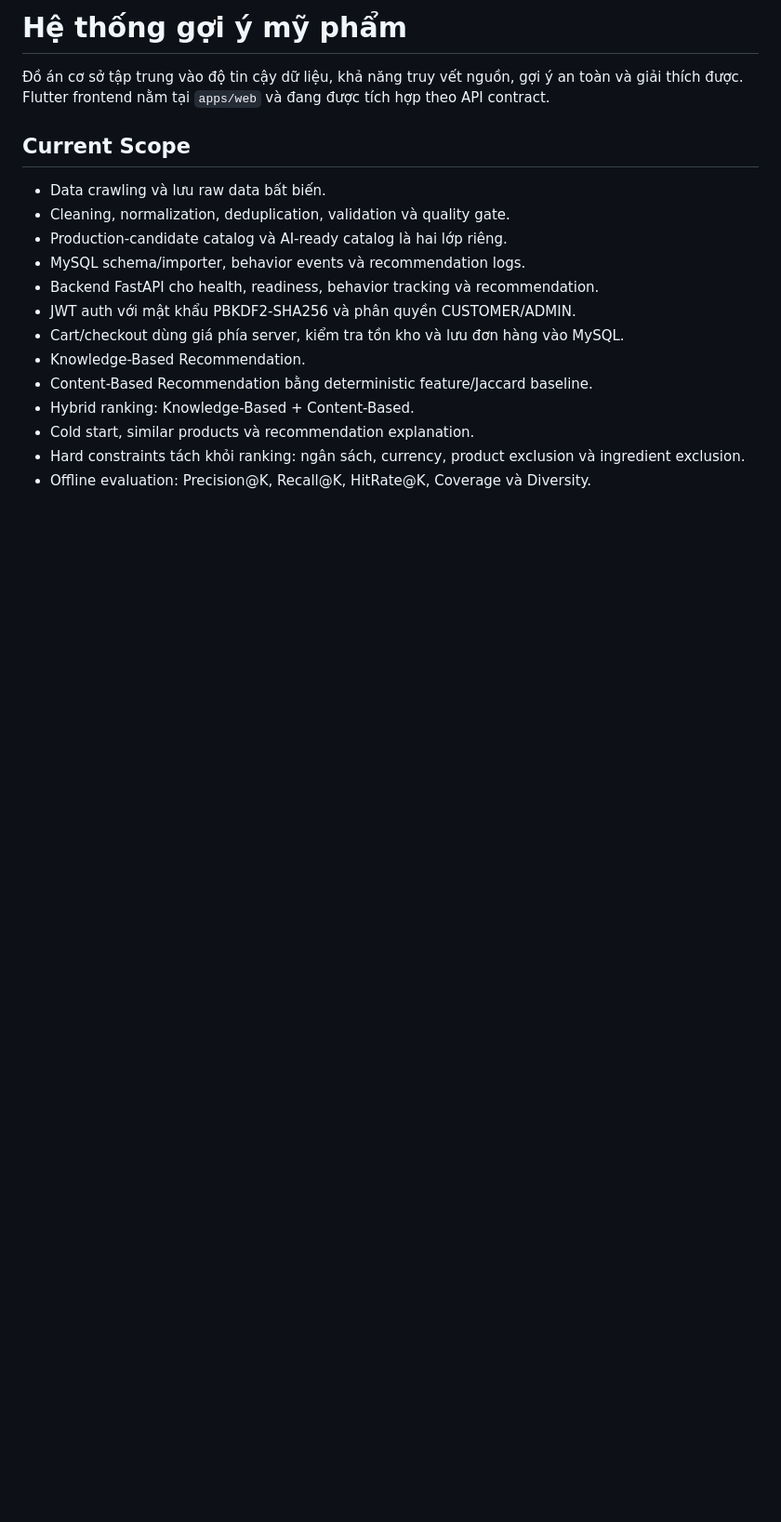
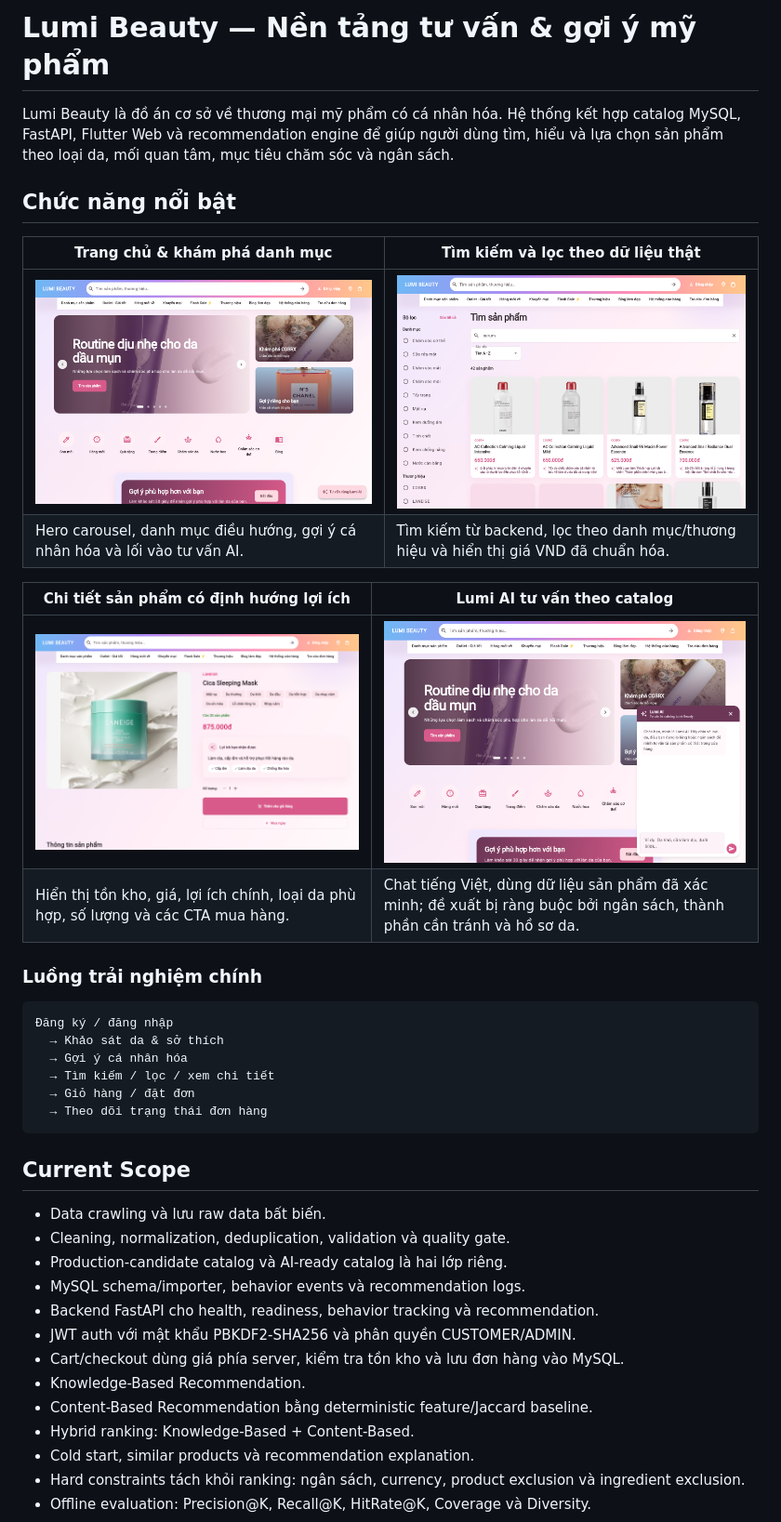
Before and after one commit to nhat965/DACS, a Markdown page: README.md, the part around the change. Shown at 93% size. Drawn GitHub-style; pictures changed too: docs/screenshots/home.png (added), docs/screenshots/lumi-ai.png (added), docs/screenshots/product-detail.png (added); blank space fills up the shorter version.

Commit message:
docs: showcase Lumi Beauty features in README

````diff
--- a/README.md
+++ b/README.md
@@ -1,6 +1,29 @@
-# Hệ thống gợi ý mỹ phẩm
+# Lumi Beauty — Nền tảng tư vấn & gợi ý mỹ phẩm
 
-Đồ án cơ sở tập trung vào độ tin cậy dữ liệu, khả năng truy vết nguồn, gợi ý an toàn và giải thích được. Flutter frontend nằm tại `apps/web` và đang được tích hợp theo API contract.
+Lumi Beauty là đồ án cơ sở về thương mại mỹ phẩm có cá nhân hóa. Hệ thống kết hợp catalog MySQL, FastAPI, Flutter Web và recommendation engine để giúp người dùng tìm, hiểu và lựa chọn sản phẩm theo loại da, mối quan tâm, mục tiêu chăm sóc và ngân sách.
+
+## Chức năng nổi bật
+
+| Trang chủ & khám phá danh mục | Tìm kiếm và lọc theo dữ liệu thật |
+| --- | --- |
+| ![Trang chủ Lumi Beauty](docs/screenshots/home.png) | ![Tìm kiếm và lọc sản phẩm](docs/screenshots/search-filter.png) |
+| Hero carousel, danh mục điều hướng, gợi ý cá nhân hóa và lối vào tư vấn AI. | Tìm kiếm từ backend, lọc theo danh mục/thương hiệu và hiển thị giá VND đã chuẩn hóa. |
+
+| Chi tiết sản phẩm có định hướng lợi ích | Lumi AI tư vấn theo catalog |
+| --- | --- |
+| ![Chi tiết sản phẩm](docs/screenshots/product-detail.png) | ![Lumi AI Cosmetic Consultant](docs/screenshots/lumi-ai.png) |
+| Hiển thị tồn kho, giá, lợi ích chính, loại da phù hợp, số lượng và các CTA mua hàng. | Chat tiếng Việt, dùng dữ liệu sản phẩm đã xác minh; đề xuất bị ràng buộc bởi ngân sách, thành phần cần tránh và hồ sơ da. |
+
+### Luồng trải nghiệm chính
+
+```text
+Đăng ký / đăng nhập
+  → Khảo sát da & sở thích
+  → Gợi ý cá nhân hóa
+  → Tìm kiếm / lọc / xem chi tiết
+  → Giỏ hàng / đặt đơn
+  → Theo dõi trạng thái đơn hàng
+```
 
 ## Current Scope
 
````
